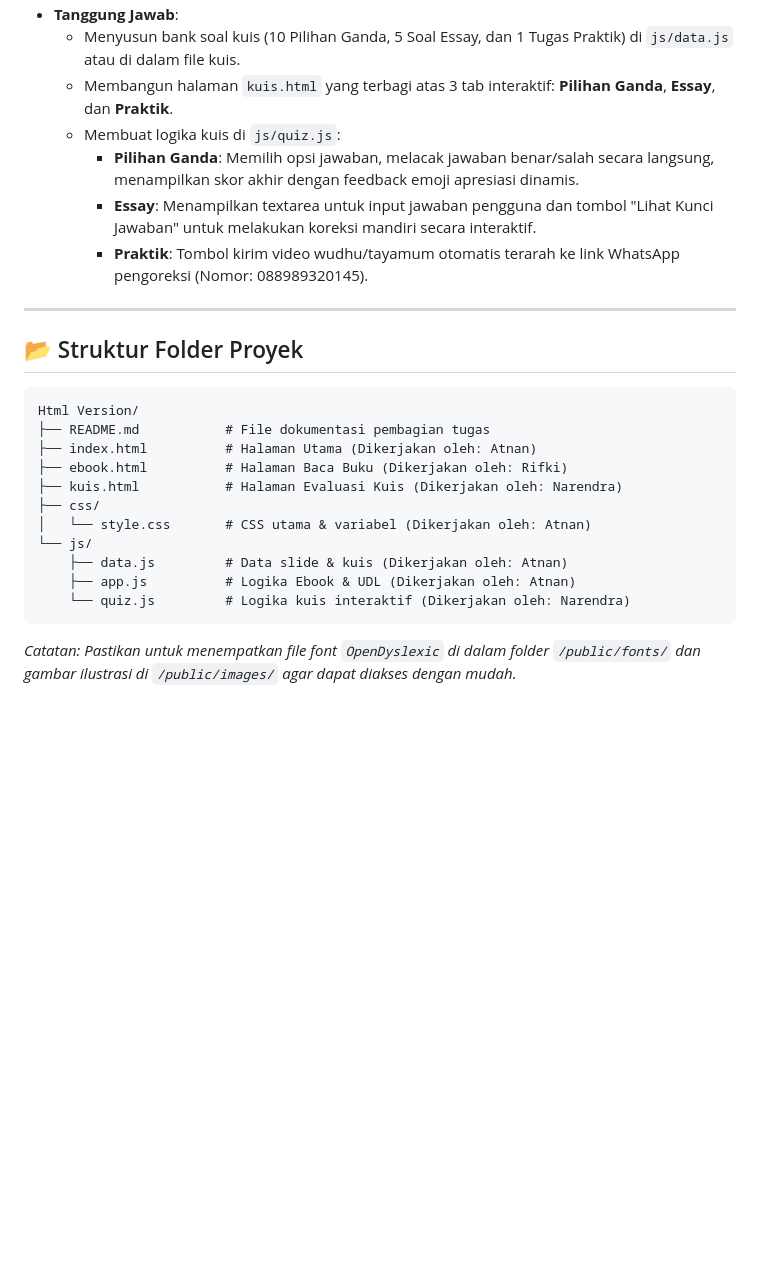
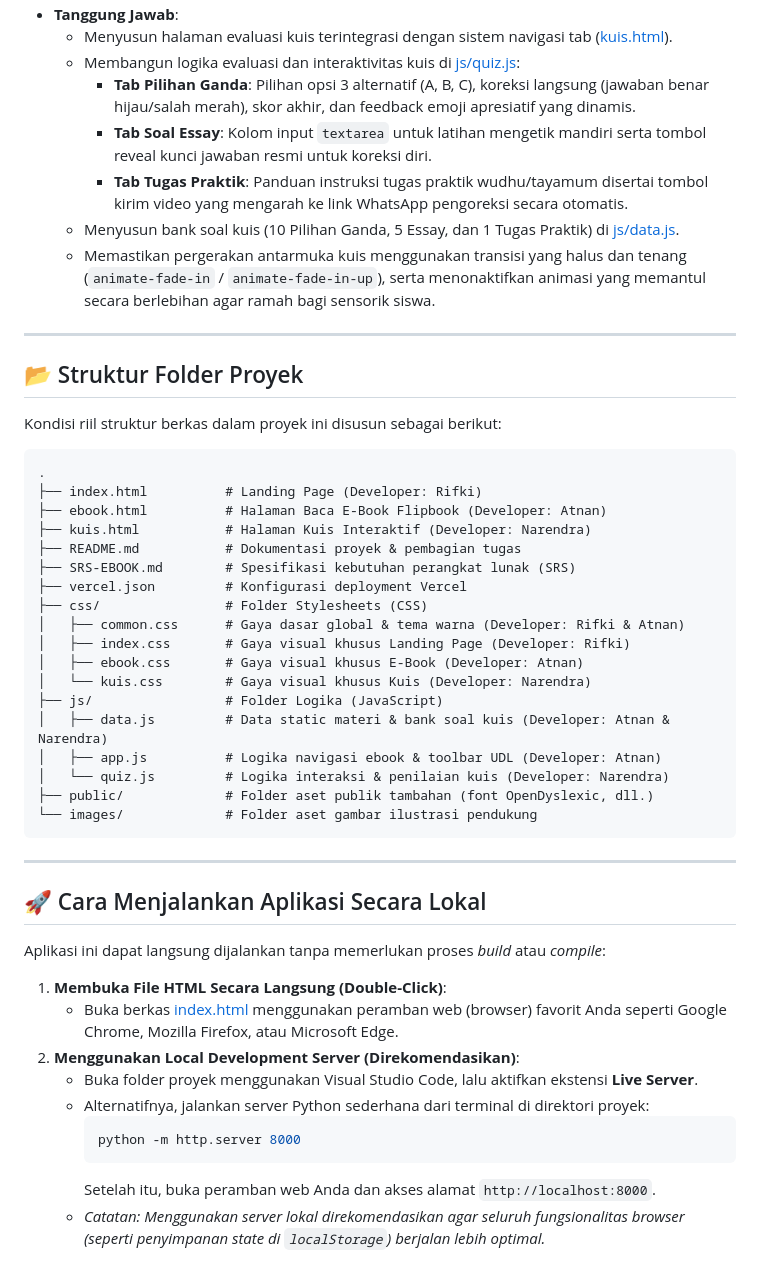
Before and after one commit to Atnan49/Ebook-Fikih, a Markdown page: README.md, the part around one of its changes. Drawn GitHub-style; blank space fills up the shorter version.

````diff
--- a/README.md
+++ b/README.md
@@ -39,27 +53,52 @@ Aplikasi ini dibagi menjadi 3 bagian utama yang dikerjakan oleh masing-masing pe
 * **Tanggung Jawab**:
-  * Menyusun bank soal kuis (10 Pilihan Ganda, 5 Soal Essay, dan 1 Tugas Praktik) di `js/data.js` atau di dalam file kuis.
-  * Membangun halaman `kuis.html` yang terbagi atas 3 tab interaktif: **Pilihan Ganda**, **Essay**, dan **Praktik**.
-  * Membuat logika kuis di `js/quiz.js`:
-    * **Pilihan Ganda**: Memilih opsi jawaban, melacak jawaban benar/salah secara langsung, menampilkan skor akhir dengan feedback emoji apresiasi dinamis.
-    * **Essay**: Menampilkan textarea untuk input jawaban pengguna dan tombol "Lihat Kunci Jawaban" untuk melakukan koreksi mandiri secara interaktif.
-    * **Praktik**: Tombol kirim video wudhu/tayamum otomatis terarah ke link WhatsApp pengoreksi (Nomor: 088989320145).
+  * Menyusun halaman evaluasi kuis terintegrasi dengan sistem navigasi tab ([kuis.html](./kuis.html)).
+  * Membangun logika evaluasi dan interaktivitas kuis di [js/quiz.js](./js/quiz.js):
+    * **Tab Pilihan Ganda**: Pilihan opsi 3 alternatif (A, B, C), koreksi langsung (jawaban benar hijau/salah merah), skor akhir, dan feedback emoji apresiatif yang dinamis.
+    * **Tab Soal Essay**: Kolom input `textarea` untuk latihan mengetik mandiri serta tombol reveal kunci jawaban resmi untuk koreksi diri.
+    * **Tab Tugas Praktik**: Panduan instruksi tugas praktik wudhu/tayamum disertai tombol kirim video yang mengarah ke link WhatsApp pengoreksi secara otomatis.
+  * Menyusun bank soal kuis (10 Pilihan Ganda, 5 Essay, dan 1 Tugas Praktik) di [js/data.js](./js/data.js).
+  * Memastikan pergerakan antarmuka kuis menggunakan transisi yang halus dan tenang (`animate-fade-in` / `animate-fade-in-up`), serta menonaktifkan animasi yang memantul secara berlebihan agar ramah bagi sensorik siswa.
 
 ---
 
 ## 📂 Struktur Folder Proyek
 
+Kondisi riil struktur berkas dalam proyek ini disusun sebagai berikut:
+
 ```text
-Html Version/
-├── README.md           # File dokumentasi pembagian tugas
-├── index.html          # Halaman Utama (Dikerjakan oleh: Atnan)
-├── ebook.html          # Halaman Baca Buku (Dikerjakan oleh: Rifki)
-├── kuis.html           # Halaman Evaluasi Kuis (Dikerjakan oleh: Narendra)
-├── css/
-│   └── style.css       # CSS utama & variabel (Dikerjakan oleh: Atnan)
-└── js/
-    ├── data.js         # Data slide & kuis (Dikerjakan oleh: Atnan)
-    ├── app.js          # Logika Ebook & UDL (Dikerjakan oleh: Atnan)
-    └── quiz.js         # Logika kuis interaktif (Dikerjakan oleh: Narendra)
+.
+├── index.html          # Landing Page (Developer: Rifki)
+├── ebook.html          # Halaman Baca E-Book Flipbook (Developer: Atnan)
+├── kuis.html           # Halaman Kuis Interaktif (Developer: Narendra)
+├── README.md           # Dokumentasi proyek & pembagian tugas
+├── SRS-EBOOK.md        # Spesifikasi kebutuhan perangkat lunak (SRS)
+├── vercel.json         # Konfigurasi deployment Vercel
+├── css/                # Folder Stylesheets (CSS)
+│   ├── common.css      # Gaya dasar global & tema warna (Developer: Rifki & Atnan)
+│   ├── index.css       # Gaya visual khusus Landing Page (Developer: Rifki)
+│   ├── ebook.css       # Gaya visual khusus E-Book (Developer: Atnan)
+│   └── kuis.css        # Gaya visual khusus Kuis (Developer: Narendra)
+├── js/                 # Folder Logika (JavaScript)
+│   ├── data.js         # Data static materi & bank soal kuis (Developer: Atnan & Narendra)
+│   ├── app.js          # Logika navigasi ebook & toolbar UDL (Developer: Atnan)
+│   └── quiz.js         # Logika interaksi & penilaian kuis (Developer: Narendra)
+├── public/             # Folder aset publik tambahan (font OpenDyslexic, dll.)
+└── images/             # Folder aset gambar ilustrasi pendukung
 ```
 
-*Catatan: Pastikan untuk menempatkan file font `OpenDyslexic` di dalam folder `/public/fonts/` dan gambar ilustrasi di `/public/images/` agar dapat diakses dengan mudah.*
+---
+
+## 🚀 Cara Menjalankan Aplikasi Secara Lokal
+
+Aplikasi ini dapat langsung dijalankan tanpa memerlukan proses *build* atau *compile*:
+
+1. **Membuka File HTML Secara Langsung (Double-Click)**:
+   * Buka berkas [index.html](./index.html) menggunakan peramban web (browser) favorit Anda seperti Google Chrome, Mozilla Firefox, atau Microsoft Edge.
+2. **Menggunakan Local Development Server (Direkomendasikan)**:
+   * Buka folder proyek menggunakan Visual Studio Code, lalu aktifkan ekstensi **Live Server**.
+   * Alternatifnya, jalankan server Python sederhana dari terminal di direktori proyek:
+     ```bash
+     python -m http.server 8000
+     ```
+     Setelah itu, buka peramban web Anda dan akses alamat `http://localhost:8000`.
+   * *Catatan: Menggunakan server lokal direkomendasikan agar seluruh fungsionalitas browser (seperti penyimpanan state di `localStorage`) berjalan lebih optimal.*
````
Also changed, not shown: other parts of README.md (+42 -28 lines).
